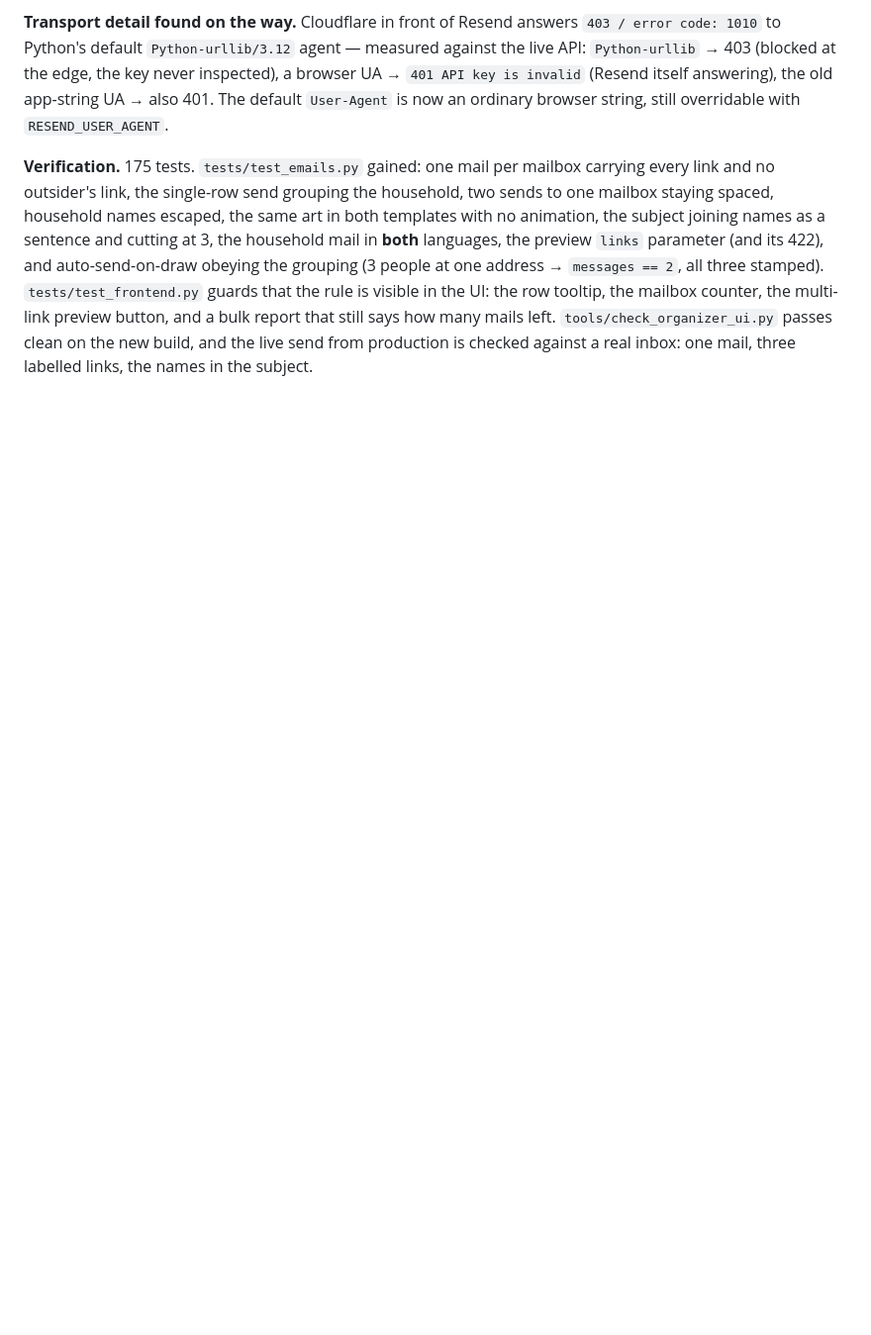
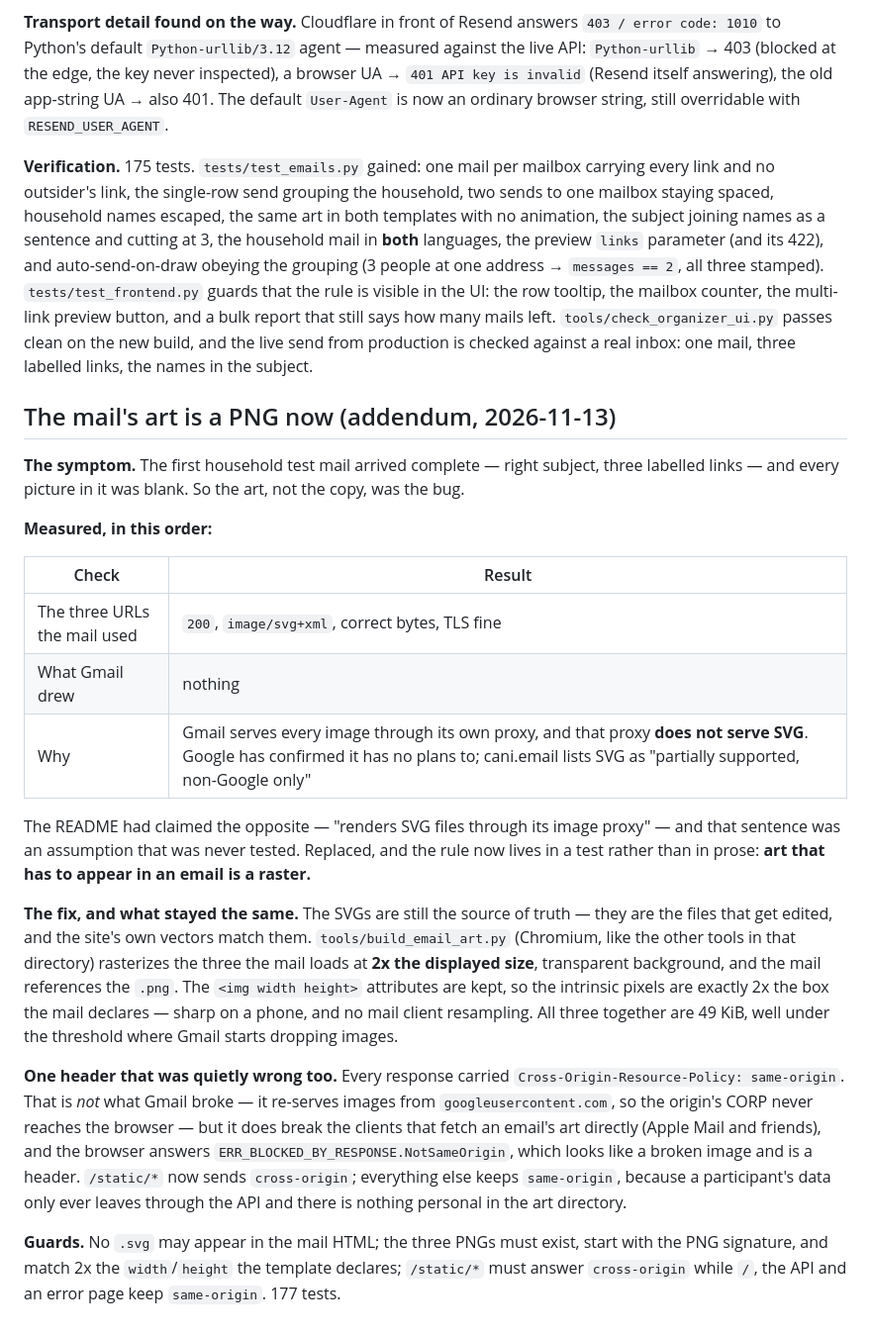
Before and after one commit to alecc08/gift-exchange, a Markdown page: PLAN.md, the part around the change. Shown at 99% size. Rendered like a GitHub page; blank space fills up the shorter version.

```diff
--- a/PLAN.md
+++ b/PLAN.md
@@ -947,3 +947,40 @@ visible in the UI: the row tooltip, the mailbox counter, the multi-link preview
 report that still says how many mails left. `tools/check_organizer_ui.py` passes clean on the new
 build, and the live send from production is checked against a real inbox: one mail, three labelled
 links, the names in the subject.
+
+## The mail's art is a PNG now (addendum, 2026-11-13)
+
+**The symptom.** The first household test mail arrived complete — right subject, three labelled links
+— and every picture in it was blank. So the art, not the copy, was the bug.
+
+**Measured, in this order:**
+
+| Check | Result |
+| --- | --- |
+| The three URLs the mail used | `200`, `image/svg+xml`, correct bytes, TLS fine |
+| What Gmail drew | nothing |
+| Why | Gmail serves every image through its own proxy, and that proxy **does not serve SVG**. Google has confirmed it has no plans to; cani.email lists SVG as "partially supported, non-Google only" |
+
+The README had claimed the opposite — "renders SVG files through its image proxy" — and that sentence
+was an assumption that was never tested. Replaced, and the rule now lives in a test rather than in
+prose: **art that has to appear in an email is a raster.**
+
+**The fix, and what stayed the same.** The SVGs are still the source of truth — they are the files
+that get edited, and the site's own vectors match them. `tools/build_email_art.py` (Chromium, like
+the other tools in that directory) rasterizes the three the mail loads at **2x the displayed size**,
+transparent background, and the mail references the `.png`. The `<img width height>` attributes are
+kept, so the intrinsic pixels are exactly 2x the box the mail declares — sharp on a phone, and no
+mail client resampling. All three together are 49 KiB, well under the threshold where Gmail starts
+dropping images.
+
+**One header that was quietly wrong too.** Every response carried
+`Cross-Origin-Resource-Policy: same-origin`. That is *not* what Gmail broke — it re-serves images
+from `googleusercontent.com`, so the origin's CORP never reaches the browser — but it does break the
+clients that fetch an email's art directly (Apple Mail and friends), and the browser answers
+`ERR_BLOCKED_BY_RESPONSE.NotSameOrigin`, which looks like a broken image and is a header. `/static/*`
+now sends `cross-origin`; everything else keeps `same-origin`, because a participant's data only ever
+leaves through the API and there is nothing personal in the art directory.
+
+**Guards.** No `.svg` may appear in the mail HTML; the three PNGs must exist, start with the PNG
+signature, and match 2x the `width`/`height` the template declares; `/static/*` must answer
+`cross-origin` while `/`, the API and an error page keep `same-origin`. 177 tests.
```
Also changed, not shown: README.md (+17 -5 lines), static/email-flake.png (added), static/email-gift-strip.png (added), static/email-gift.png (added), 6 other files.
